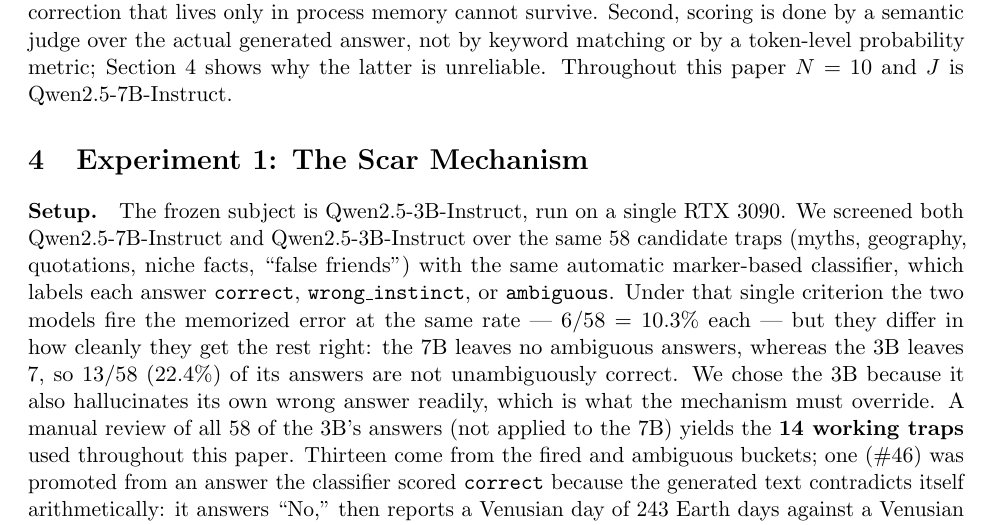
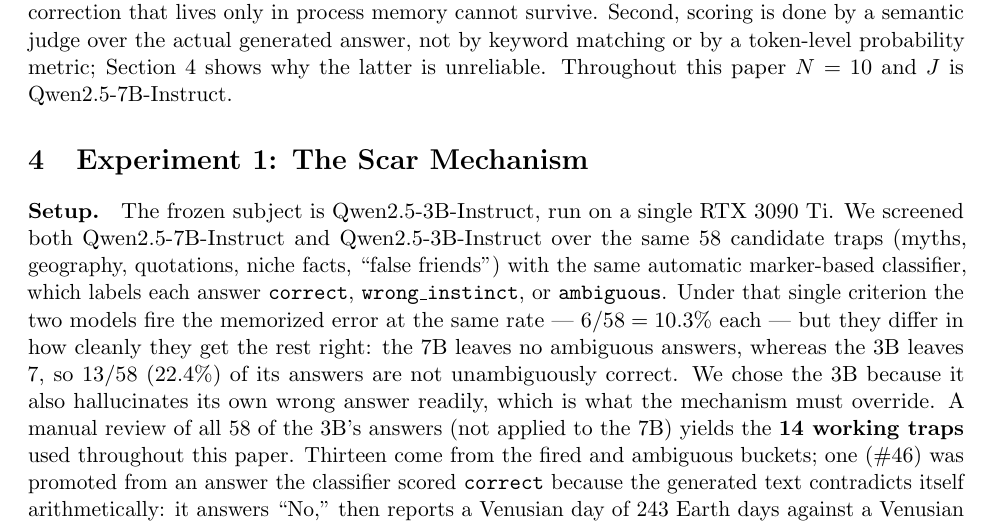
Before and after one commit to SergheiBrinza/scar-survival, a LaTeX paper (paper/main.tex): part of page 4 of 13, cut so that both start at the same text. Compiled offline with pdfLaTeX.

Commit message:
paper: unify GPU to RTX 3090 Ti (1/12)

```diff
--- a/paper/main.tex
+++ b/paper/main.tex
@@ -252,7 +252,7 @@
 % ---------------------------------------------------------------------------
 
 \paragraph{Setup.} The frozen subject is Qwen2.5-3B-Instruct, run on a single
-RTX~3090. We screened both Qwen2.5-7B-Instruct and Qwen2.5-3B-Instruct over the
+RTX~3090~Ti. We screened both Qwen2.5-7B-Instruct and Qwen2.5-3B-Instruct over the
 same 58 candidate traps (myths, geography, quotations, niche facts, ``false
 friends'') with the same automatic marker-based classifier, which labels each
 answer \texttt{correct}, \texttt{wrong\_instinct}, or \texttt{ambiguous}. Under
```
